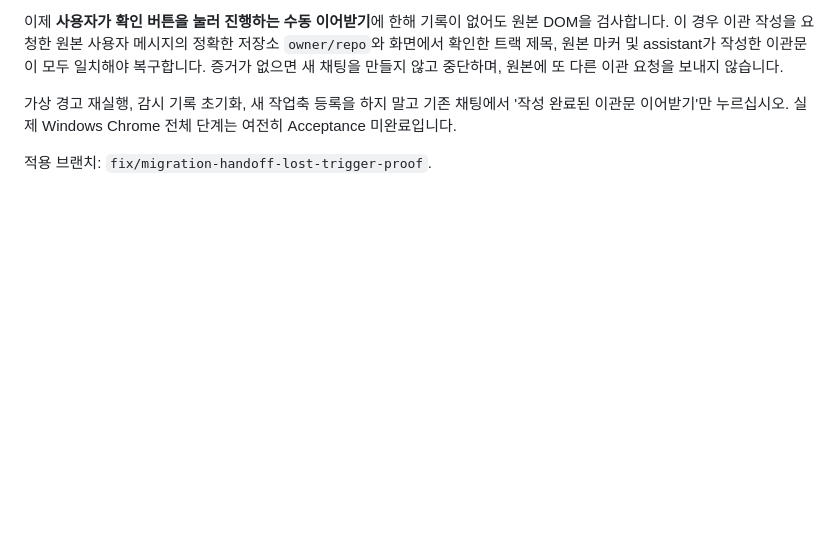
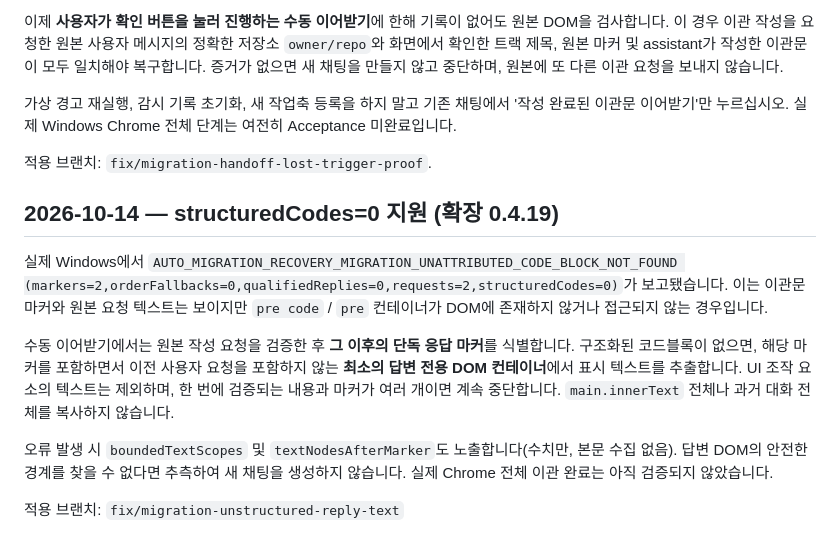
Before and after one commit to gycha0109-beep/Development-Autopilot, a Markdown page: docs/CHAT-MIGRATION-SYNTHETIC-ACCEPTANCE.md, the part around the change. GitHub-like rendering; blank space fills up the shorter version.

Commit message:
docs(migration): v0.4.19 and unstructured reply recovery for absent PRE/CODE

```diff
--- a/docs/CHAT-MIGRATION-SYNTHETIC-ACCEPTANCE.md
+++ b/docs/CHAT-MIGRATION-SYNTHETIC-ACCEPTANCE.md
@@ -80,3 +80,13 @@ PowerShell: git switch --track origin/fix/migration-unattributed-marker-recovery
 가상 경고 재실행, 감시 기록 초기화, 새 작업축 등록을 하지 말고 기존 채팅에서 '작성 완료된 이관문 이어받기'만 누르십시오. 실제 Windows Chrome 전체 단계는 여전히 Acceptance 미완료입니다.
 
 적용 브랜치: `fix/migration-handoff-lost-trigger-proof`.
+
+## 2026-10-14 — structuredCodes=0 지원 (확장 0.4.19)
+
+실제 Windows에서 `AUTO_MIGRATION_RECOVERY_MIGRATION_UNATTRIBUTED_CODE_BLOCK_NOT_FOUND (markers=2,orderFallbacks=0,qualifiedReplies=0,requests=2,structuredCodes=0)`가 보고됐습니다. 이는 이관문 마커와 원본 요청 텍스트는 보이지만 `pre code` / `pre` 컨테이너가 DOM에 존재하지 않거나 접근되지 않는 경우입니다.
+
+수동 이어받기에서는 원본 작성 요청을 검증한 후 **그 이후의 단독 응답 마커**를 식별합니다. 구조화된 코드블록이 없으면, 해당 마커를 포함하면서 이전 사용자 요청을 포함하지 않는 **최소의 답변 전용 DOM 컨테이너**에서 표시 텍스트를 추출합니다. UI 조작 요소의 텍스트는 제외하며, 한 번에 검증되는 내용과 마커가 여러 개이면 계속 중단합니다. `main.innerText` 전체나 과거 대화 전체를 복사하지 않습니다.
+
+오류 발생 시 `boundedTextScopes` 및 `textNodesAfterMarker`도 노출합니다(수치만, 본문 수집 없음). 답변 DOM의 안전한 경계를 찾을 수 없다면 추측하여 새 채팅을 생성하지 않습니다. 실제 Chrome 전체 이관 완료는 아직 검증되지 않았습니다.
+
+적용 브랜치: `fix/migration-unstructured-reply-text`
```
